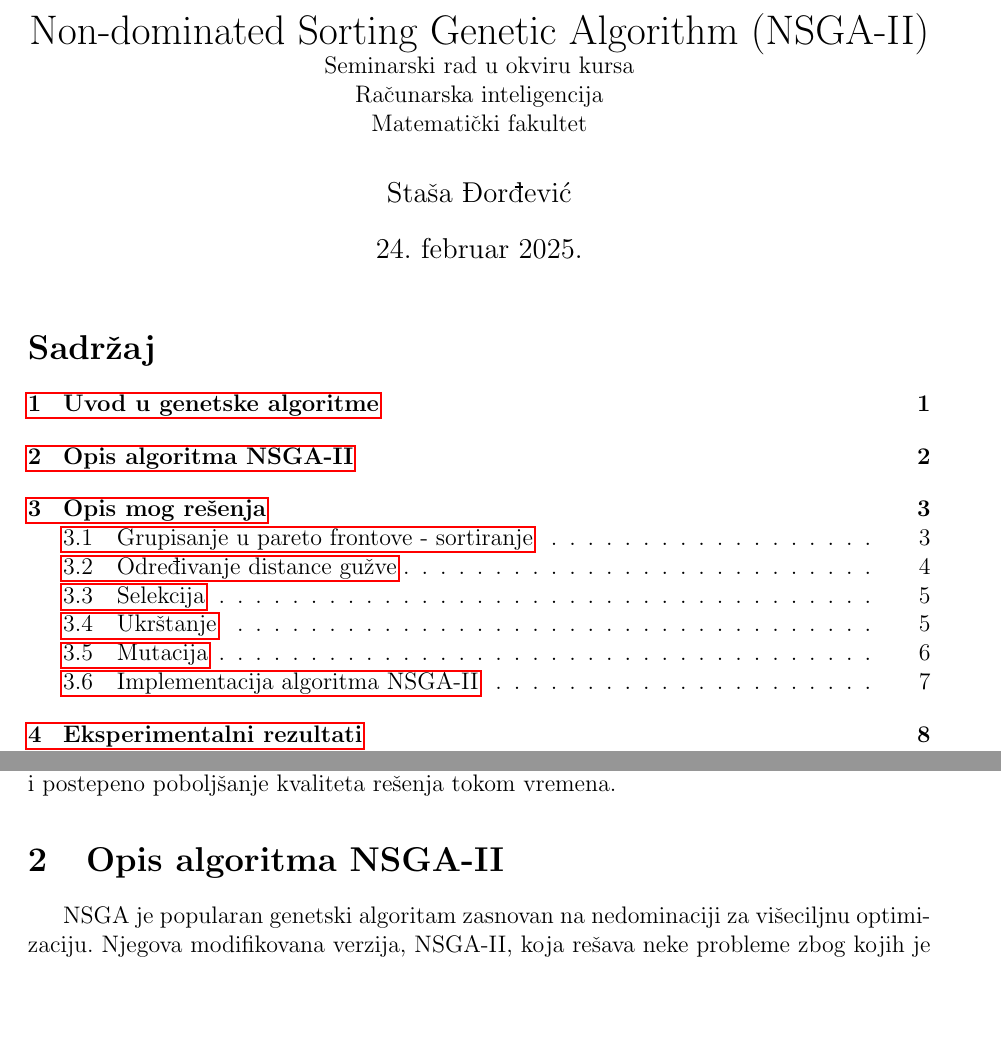
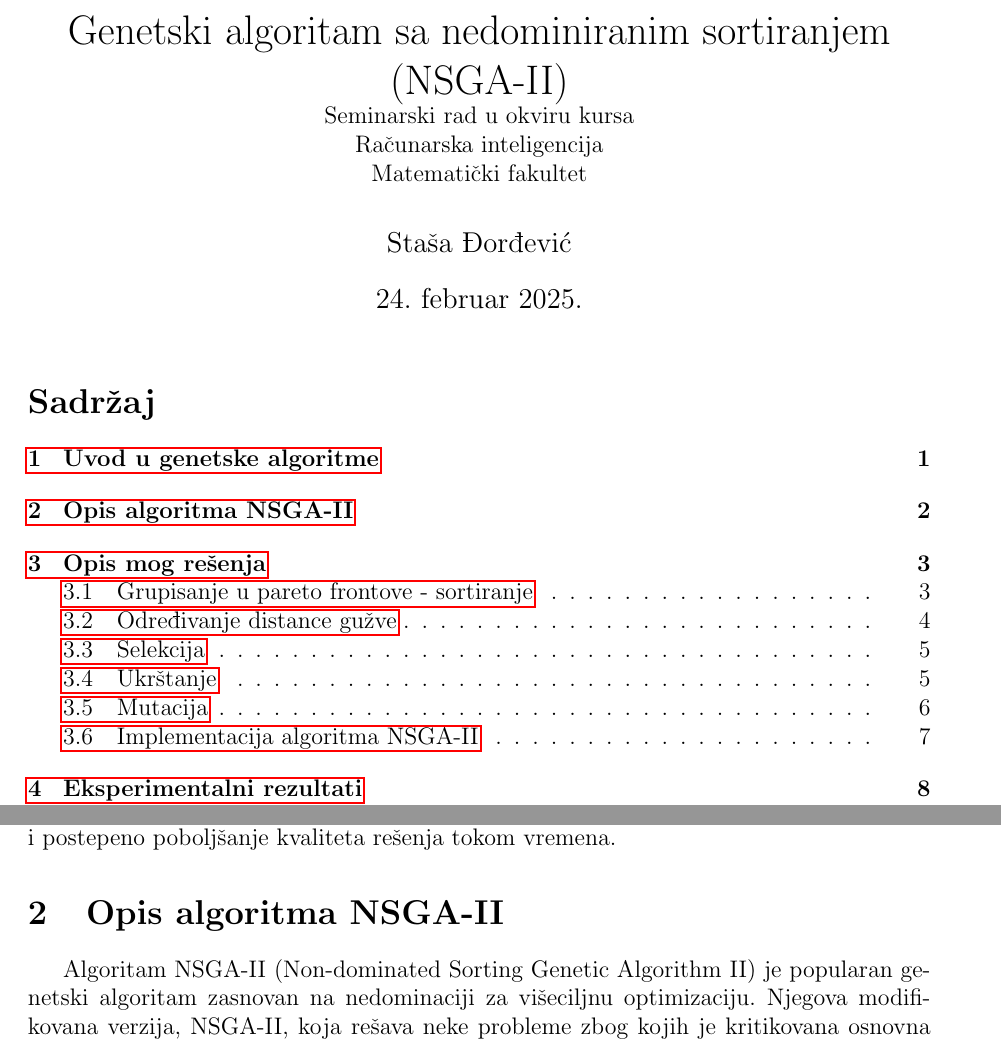
Before and after one commit to stasadjordjevic/NSGA-II, a LaTeX document (dokumentacija.tex): two parts of pages 1 and 2 of 17, joined at a grey line, cut at the place of the change, the shorter picture padded with empty space. Compiled offline with pdfLaTeX.

Commit message:
Translated the documentation title and updated images

```diff
--- a/dokumentacija.tex
+++ b/dokumentacija.tex
@@ -14,7 +14,7 @@
 \usepackage{subcaption}
 \geometry{a4paper, margin=1in}
 
-\title{Non-dominated Sorting Genetic Algorithm (NSGA-II) \\
+\title{Genetski algoritam sa nedominiranim sortiranjem (NSGA-II) \\
 \normalsize Seminarski rad u okviru kursa\\ Računarska inteligencija
 \\Matematički fakultet}
 \author{Staša Đorđević}
@@ -49,7 +49,7 @@ Genetski algoritmi predstavljaju grupu optimizacionih metoda koje se zasnivaju n
 Kroz ove procese, genetski algoritmi omogućavaju efikasno istraživanje prostora rešenja i postepeno poboljšanje kvaliteta rešenja tokom vremena.
 
 \section{Opis algoritma NSGA-II}
-NSGA je popularan genetski algoritam zasnovan na nedominaciji za višeciljnu optimizaciju. Njegova modifikovana verzija, NSGA-II, koja rešava neke probleme zbog kojih je kritikovana osnovna verzija algoritma, često se koristi kao efikasnije rešenje u primenama višeciljne optimizacije.
+Algoritam NSGA-II (Non-dominated Sorting Genetic Algorithm II)  je popularan genetski algoritam zasnovan na nedominaciji za višeciljnu optimizaciju. Njegova modifikovana verzija, NSGA-II, koja rešava neke probleme zbog kojih je kritikovana osnovna verzija algoritma, često se koristi kao efikasnije rešenje u primenama višeciljne optimizacije.
 Višeciljna optimizacija podrazumeva istovremenu optimizaciju dva ili više međusobno suprostavljenih ciljeva. Cilj je naći skup rešenja koji je najbolji kompromis između ciljeva. Ta rešenja formiraju tzv. \textbf{Pareto front}, u kojem nijedno rešenje nije bolje od drugog, osim ako se jedan cilj ne poboljša na račun pogoršanja drugog.
 
 U NSGA-II algoritmu, termini \textit{non-dominated} i \textit{dominated} se koriste da opišu odnos između rešenja na osnovu njihovih performansi u odnosu na više ciljeva optimizacije.
```
Also changed, not shown: dokumentacija.pdf, images/hv_zdt1.png, images/hv_zdt2.png, images/hv_zdt3.png, images/ms_zdt1.png, images/ms_zdt2.png, images/ms_zdt3.png, images/pareto_zdt1.png, images/pareto_zdt2.png, images/pareto_zdt3.png, 1 other file.
